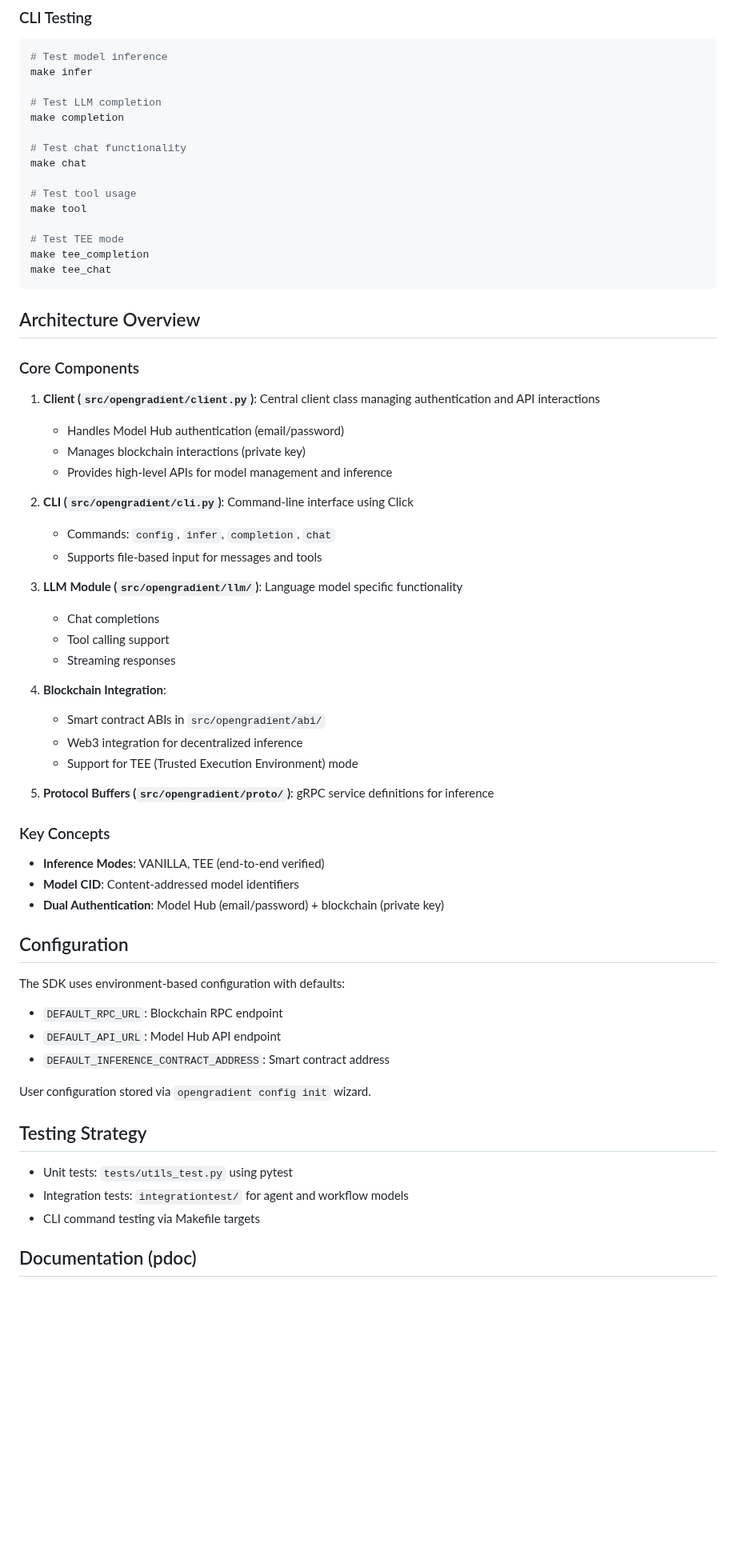
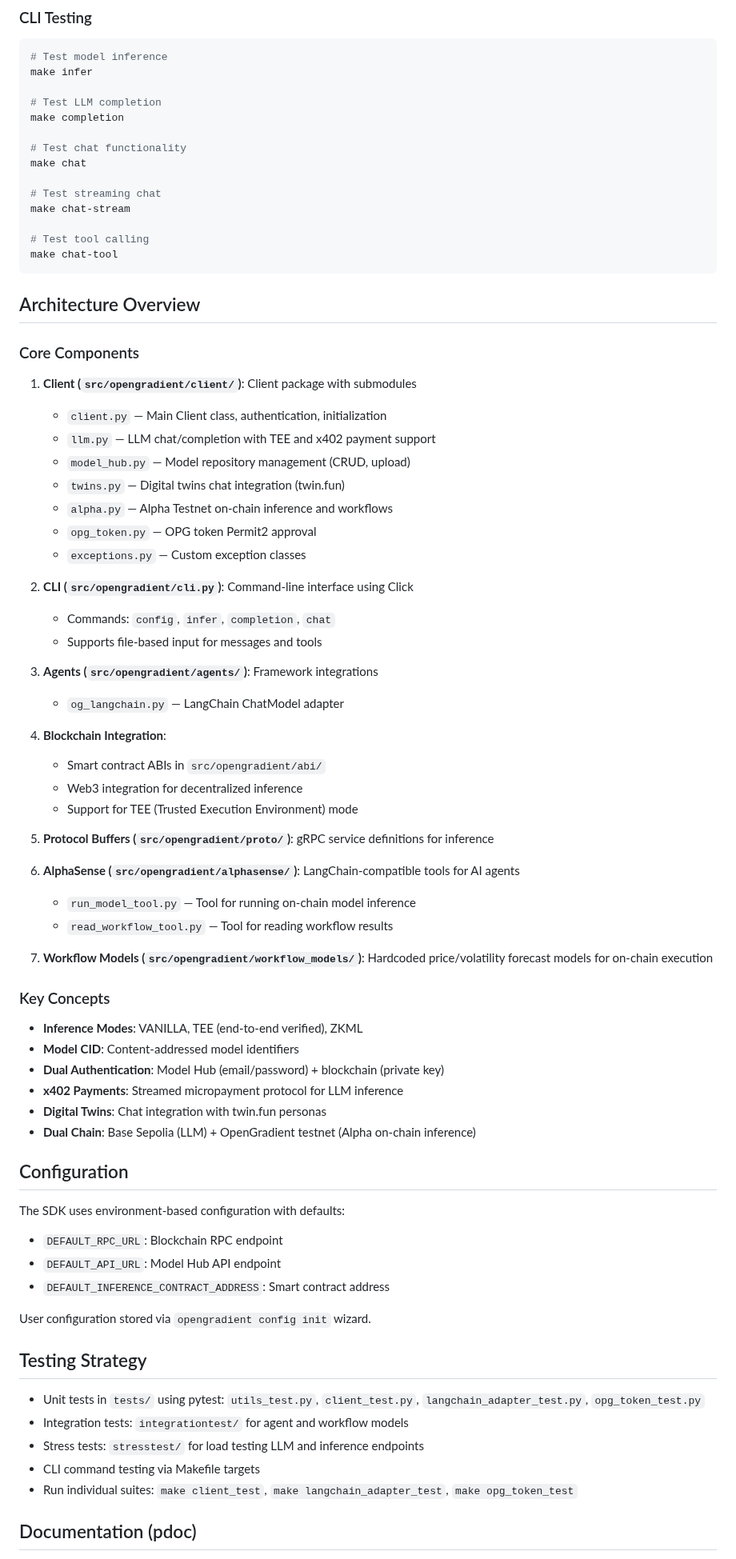
Before and after one commit to OpenGradient/sdk, a Markdown page: CLAUDE.md, the part around one of its changes. Shown at 80% size. GitHub-like rendering; blank space fills up the shorter version.

Commit message:
Update CLAUDE.md to reflect current project state (#170)
Sync documentation with actual codebase: client package submodules,
new modules (AlphaSense, workflow models, agents), updated CLI targets,
corrected Python version (3.11+), and current dependencies.

Co-authored-by: balogh.adam@icloud.com <adambalogh@Adams-MacBook-Pro.local>
Co-authored-by: Claude Opus 4.6 <noreply@anthropic.com>

````diff
--- a/CLAUDE.md
+++ b/CLAUDE.md
@@ -52,31 +52,32 @@ make completion
 # Test chat functionality
 make chat
 
-# Test tool usage
-make tool
+# Test streaming chat
+make chat-stream
 
-# Test TEE mode
-make tee_completion
-make tee_chat
+# Test tool calling
+make chat-tool
 ```
 
 ## Architecture Overview
 
 ### Core Components
 
-1. **Client (`src/opengradient/client.py`)**: Central client class managing authentication and API interactions
-   - Handles Model Hub authentication (email/password)
-   - Manages blockchain interactions (private key)
-   - Provides high-level APIs for model management and inference
+1. **Client (`src/opengradient/client/`)**: Client package with submodules
+   - `client.py` — Main Client class, authentication, initialization
+   - `llm.py` — LLM chat/completion with TEE and x402 payment support
+   - `model_hub.py` — Model repository management (CRUD, upload)
+   - `twins.py` — Digital twins chat integration (twin.fun)
+   - `alpha.py` — Alpha Testnet on-chain inference and workflows
+   - `opg_token.py` — OPG token Permit2 approval
+   - `exceptions.py` — Custom exception classes
 
 2. **CLI (`src/opengradient/cli.py`)**: Command-line interface using Click
    - Commands: `config`, `infer`, `completion`, `chat`
    - Supports file-based input for messages and tools
 
-3. **LLM Module (`src/opengradient/llm/`)**: Language model specific functionality
-   - Chat completions
-   - Tool calling support
-   - Streaming responses
+3. **Agents (`src/opengradient/agents/`)**: Framework integrations
+   - `og_langchain.py` — LangChain ChatModel adapter
 
 4. **Blockchain Integration**:
    - Smart contract ABIs in `src/opengradient/abi/`
@@ -85,11 +86,20 @@ make tee_chat
 
 5. **Protocol Buffers (`src/opengradient/proto/`)**: gRPC service definitions for inference
 
+6. **AlphaSense (`src/opengradient/alphasense/`)**: LangChain-compatible tools for AI agents
+   - `run_model_tool.py` — Tool for running on-chain model inference
+   - `read_workflow_tool.py` — Tool for reading workflow results
+
+7. **Workflow Models (`src/opengradient/workflow_models/`)**: Hardcoded price/volatility forecast models for on-chain execution
+
 ### Key Concepts
 
-- **Inference Modes**: VANILLA, TEE (end-to-end verified)
+- **Inference Modes**: VANILLA, TEE (end-to-end verified), ZKML
 - **Model CID**: Content-addressed model identifiers
 - **Dual Authentication**: Model Hub (email/password) + blockchain (private key)
+- **x402 Payments**: Streamed micropayment protocol for LLM inference
+- **Digital Twins**: Chat integration with twin.fun personas
+- **Dual Chain**: Base Sepolia (LLM) + OpenGradient testnet (Alpha on-chain inference)
 
 ## Configuration
 
@@ -102,9 +112,11 @@ User configuration stored via `opengradient config init` wizard.
 
 ## Testing Strategy
 
-- Unit tests: `tests/utils_test.py` using pytest
+- Unit tests in `tests/` using pytest: `utils_test.py`, `client_test.py`, `langchain_adapter_test.py`, `opg_token_test.py`
 - Integration tests: `integrationtest/` for agent and workflow models
+- Stress tests: `stresstest/` for load testing LLM and inference endpoints
 - CLI command testing via Makefile targets
+- Run individual suites: `make client_test`, `make langchain_adapter_test`, `make opg_token_test`
 
 ## Documentation (pdoc)
 
````
Also changed, not shown: other parts of CLAUDE.md (+5 -3 lines).
